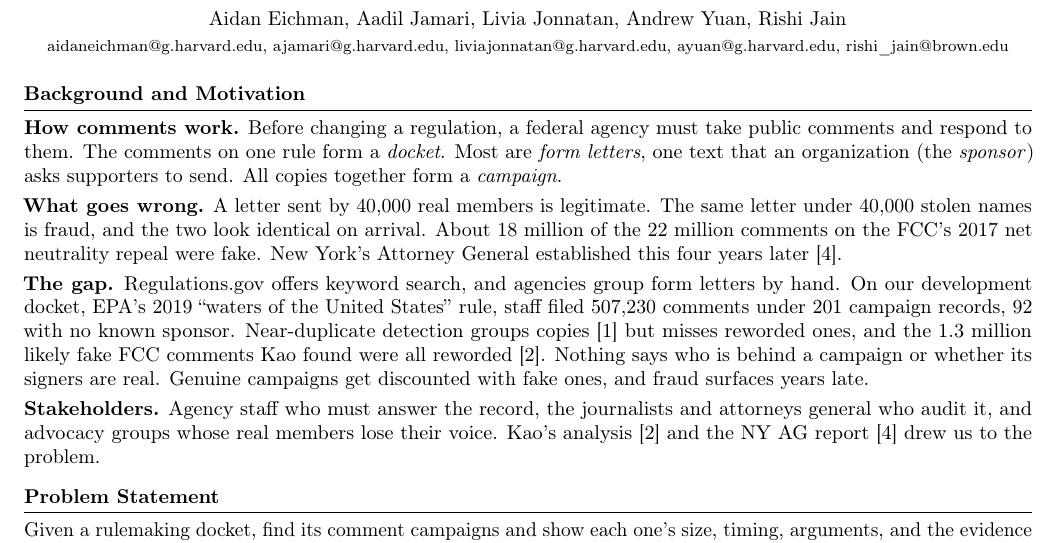
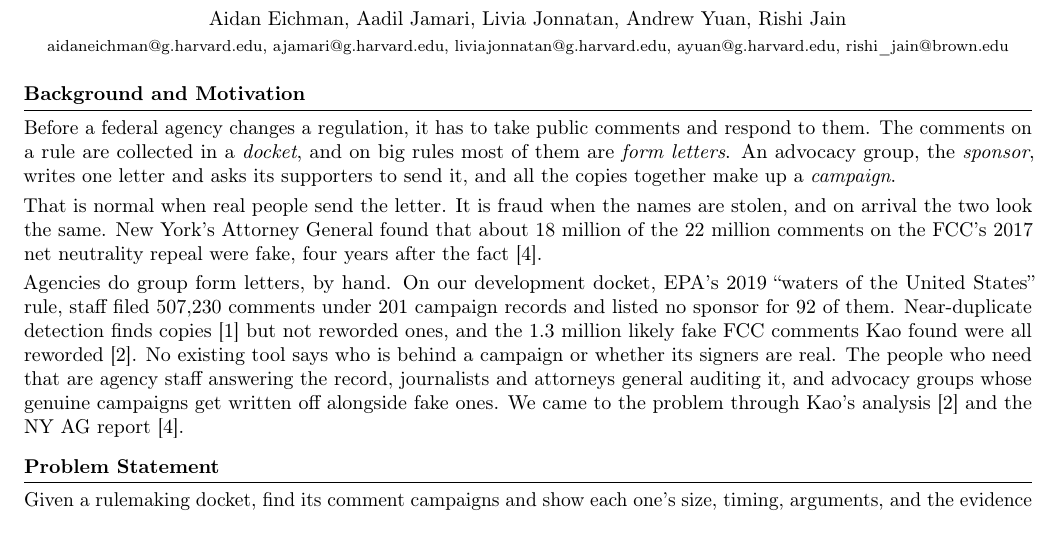
Before and after one commit to aidaneichman/ac215_Quorum, a LaTeX document (milestone1.tex): part of page 1 of 2, cut so that both start at the same text. Compiled offline with pdfLaTeX.

Commit message:
Rewrite Background as plain paragraphs

```diff
--- a/milestone1.tex
+++ b/milestone1.tex
@@ -32,26 +32,22 @@ ayuan@g.harvard.edu, rishi\_jain@brown.edu}
 
 \section{Background and Motivation}
 
-\textbf{How comments work.} Before changing a regulation, a federal agency must take public comments
-and respond to them. The comments on one rule form a \emph{docket}. Most are \emph{form letters}, one
-text that an organization (the \emph{sponsor}) asks supporters to send. All copies together form a
-\emph{campaign}.
+Before a federal agency changes a regulation, it has to take public comments and respond to them.
+The comments on a rule are collected in a \emph{docket}, and on big rules most of them are
+\emph{form letters}. An advocacy group, the \emph{sponsor}, writes one letter and asks its supporters
+to send it, and all the copies together make up a \emph{campaign}.
 
-\textbf{What goes wrong.} A letter sent by 40{,}000 real members is legitimate. The same letter under
-40{,}000 stolen names is fraud, and the two look identical on arrival. About 18 million of the 22
-million comments on the FCC's 2017 net neutrality repeal were fake. New York's Attorney General
-established this four years later [4].
+That is normal when real people send the letter. It is fraud when the names are stolen, and on
+arrival the two look the same. New York's Attorney General found that about 18 million of the 22
+million comments on the FCC's 2017 net neutrality repeal were fake, four years after the fact [4].
 
-\textbf{The gap.} Regulations.gov offers keyword search, and agencies group form letters by hand. On
-our development docket, EPA's 2019 ``waters of the United States'' rule, staff filed 507{,}230
-comments under 201 campaign records, 92 with no known sponsor. Near-duplicate detection groups copies
-[1] but misses reworded ones, and the 1.3 million likely fake FCC comments Kao found were all reworded
-[2]. Nothing says who is behind a campaign or whether its signers are real. Genuine campaigns get
-discounted with fake ones, and fraud surfaces years late.
-
-\textbf{Stakeholders.} Agency staff who must answer the record, the journalists and attorneys general
-who audit it, and advocacy groups whose real members lose their voice. Kao's analysis [2] and the NY
-AG report [4] drew us to the problem.
+Agencies do group form letters, by hand. On our development docket, EPA's 2019 ``waters of the United
+States'' rule, staff filed 507{,}230 comments under 201 campaign records and listed no sponsor for 92
+of them. Near-duplicate detection finds copies [1] but not reworded ones, and the 1.3 million likely
+fake FCC comments Kao found were all reworded [2]. No existing tool says who is behind a campaign or
+whether its signers are real. The people who need that are agency staff answering the record,
+journalists and attorneys general auditing it, and advocacy groups whose genuine campaigns get written
+off alongside fake ones. We came to the problem through Kao's analysis [2] and the NY AG report [4].
 
 \section{Problem Statement}
 
```
